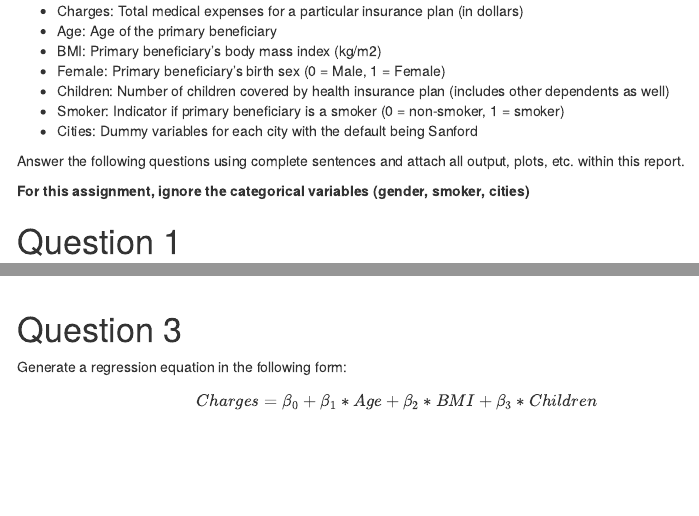
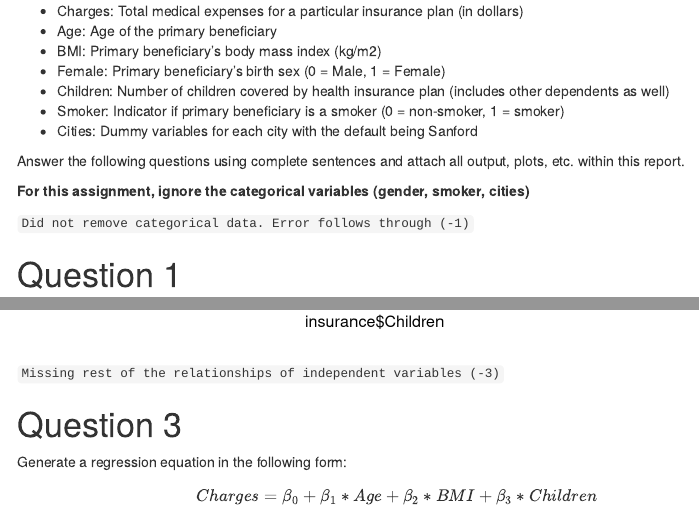
Before and after one commit to Belumatijas/SEC0126GROUP3, an R Markdown document (CodingAssignment01/CodingAssignment1.Rmd): the page in a window 1100 px wide, from 1790 px down, and a second part further down, joined at a grey line. Rendered offline with R 4.5, knitr and Pandoc, with nearby package versions; some code elsewhere in the file could not run offline; menus at the side of the page are left out.

Commit message:
Graded Coding Assignment 1

````diff
--- a/CodingAssignment01/CodingAssignment1.Rmd
+++ b/CodingAssignment01/CodingAssignment1.Rmd
@@ -57,7 +57,7 @@ str(insurance)
 
 ```
 
-
+`Did not remove categorical data. Error follows through (-1)`
 
 # Question 1
 
@@ -259,6 +260,8 @@ plot(insurance$Age,insurance$Charges)
 plot(insurance$BMI,insurance$Charges)
 plot(insurance$Children,insurance$Charges)
 ```
+
+`Missing rest of the relationships of independent variables (-3)`
 
 # Question 3
 
````
Also changed, not shown: CodingAssignment01/CodingAssignment1.Rmd (1 more changed lines).
